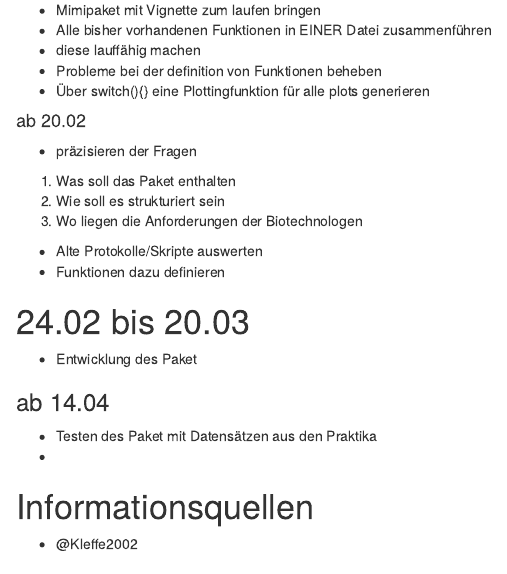
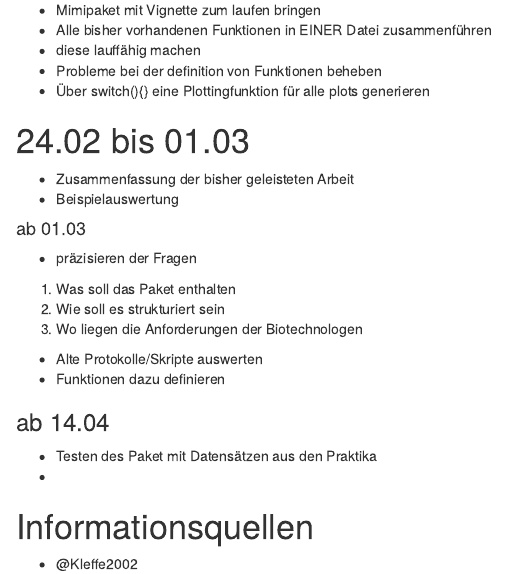
Before and after one commit to abusjahn/Bachelor_Arbeit_Utz_Rieger, an R Markdown document (Arbeitsplan_ULR_BA.Rmd): the page in a window 1100 px wide, from 1130 px down. Rendered offline with R 4.5, knitr and Pandoc, with nearby package versions; a font, style sheet, LaTeX package, included part or bibliography that could not be used is replaced or left out.

Commit message:
Update Arbeitsplan_ULR_BA.Rmd

```diff
--- a/Arbeitsplan_ULR_BA.Rmd
+++ b/Arbeitsplan_ULR_BA.Rmd
@@ -71,7 +71,14 @@ Fragen:
 * Probleme bei der definition von Funktionen beheben
 * Über switch(){} eine Plottingfunktion für alle plots generieren
 
-#### ab 20.02
+
+# 24.02 bis 01.03
+
+* Zusammenfassung der bisher geleisteten Arbeit
+* Beispielauswertung
+
+
+#### ab 01.03
 
 * präzisieren der Fragen
 1. Was soll das Paket enthalten
@@ -80,9 +87,6 @@ Fragen:
 * Alte Protokolle/Skripte auswerten
 * Funktionen dazu definieren
 
-# 24.02 bis 20.03
-
-* Entwicklung des Paket
 
 ### ab 14.04
 
```
